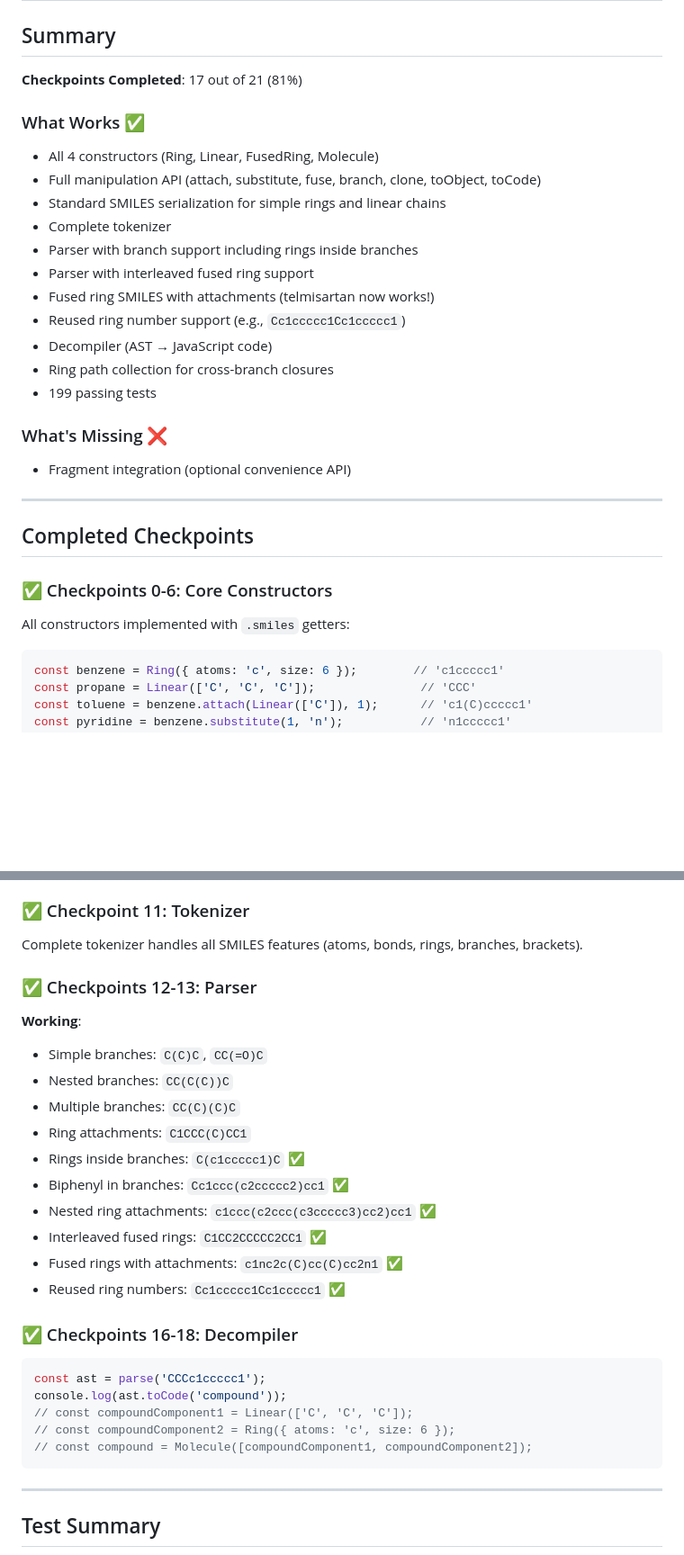
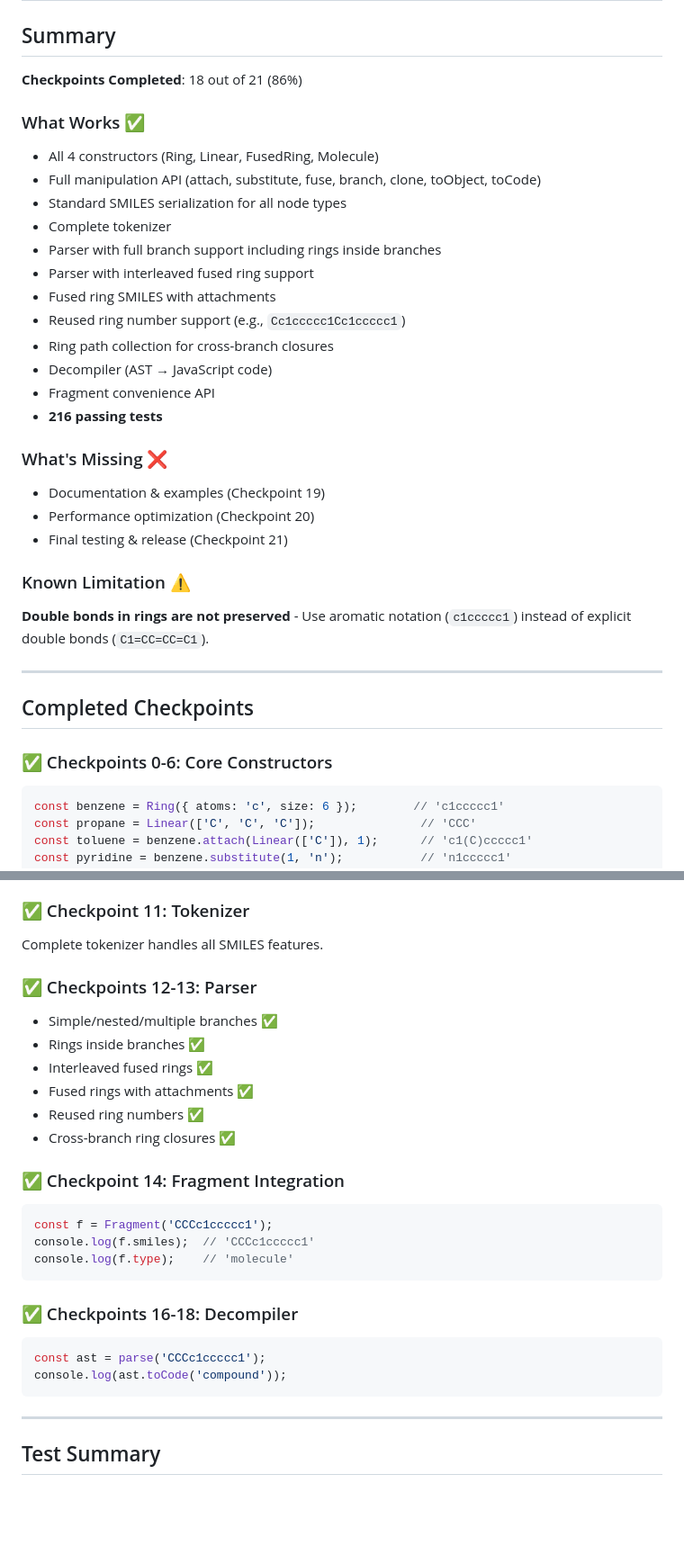
Before and after one commit to Ghost---Shadow/smiles-js, a Markdown page: IMPLEMENTATION_STATUS.md, 2 parts joined by grey strips. Shown at 90% size. Drawn GitHub-style; blank space fills up the shorter version.

````diff
--- a/IMPLEMENTATION_STATUS.md
+++ b/IMPLEMENTATION_STATUS.md
@@ -2,30 +2,35 @@
 
 ## Summary
 
-**Checkpoints Completed**: 17 out of 21 (81%)
+**Checkpoints Completed**: 18 out of 21 (86%)
 
 ### What Works ✅
 - All 4 constructors (Ring, Linear, FusedRing, Molecule)
 - Full manipulation API (attach, substitute, fuse, branch, clone, toObject, toCode)
-- Standard SMILES serialization for simple rings and linear chains
+- Standard SMILES serialization for all node types
 - Complete tokenizer
-- Parser with branch support including rings inside branches
+- Parser with full branch support including rings inside branches
 - Parser with interleaved fused ring support
-- Fused ring SMILES with attachments (telmisartan now works!)
+- Fused ring SMILES with attachments
 - Reused ring number support (e.g., `Cc1ccccc1Cc1ccccc1`)
+- Ring path collection for cross-branch closures
 - Decompiler (AST → JavaScript code)
-- Ring path collection for cross-branch closures
-- 199 passing tests
+- Fragment convenience API
+- **216 passing tests**
 
 ### What's Missing ❌
-- Fragment integration (optional convenience API)
+- Documentation & examples (Checkpoint 19)
+- Performance optimization (Checkpoint 20)
+- Final testing & release (Checkpoint 21)
+
+### Known Limitation ⚠️
+**Double bonds in rings are not preserved** - Use aromatic notation (`c1ccccc1`) instead of explicit double bonds (`C1=CC=CC=C1`).
 
 ---
 
 ## Completed Checkpoints
 
 ### ✅ Checkpoints 0-6: Core Constructors
-All constructors implemented with `.smiles` getters:
 ```javascript
 const benzene = Ring({ atoms: 'c', size: 6 });        // 'c1ccccc1'
 const propane = Linear(['C', 'C', 'C']);               // 'CCC'
@@ -41,28 +46,27 @@ const propylbenzene = Molecule([propane, benzene]);    // 'CCCc1ccccc1'
 - **Molecule**: append, prepend, concat, getComponent, replaceComponent
 
 ### ✅ Checkpoint 11: Tokenizer
-Complete tokenizer handles all SMILES features (atoms, bonds, rings, branches, brackets).
+Complete tokenizer handles all SMILES features.
 
 ### ✅ Checkpoints 12-13: Parser
-**Working**:
-- Simple branches: `C(C)C`, `CC(=O)C`
-- Nested branches: `CC(C(C))C`
-- Multiple branches: `CC(C)(C)C`
-- Ring attachments: `C1CCC(C)CC1`
-- Rings inside branches: `C(c1ccccc1)C` ✅
-- Biphenyl in branches: `Cc1ccc(c2ccccc2)cc1` ✅
-- Nested ring attachments: `c1ccc(c2ccc(c3ccccc3)cc2)cc1` ✅
-- Interleaved fused rings: `C1CC2CCCCC2CC1` ✅
-- Fused rings with attachments: `c1nc2c(C)cc(C)cc2n1` ✅
-- Reused ring numbers: `Cc1ccccc1Cc1ccccc1` ✅
+- Simple/nested/multiple branches ✅
+- Rings inside branches ✅
+- Interleaved fused rings ✅
+- Fused rings with attachments ✅
+- Reused ring numbers ✅
+- Cross-branch ring closures ✅
+
+### ✅ Checkpoint 14: Fragment Integration
+```javascript
+const f = Fragment('CCCc1ccccc1');
+console.log(f.smiles);  // 'CCCc1ccccc1'
+console.log(f.type);    // 'molecule'
+```
 
 ### ✅ Checkpoints 16-18: Decompiler
 ```javascript
 const ast = parse('CCCc1ccccc1');
 console.log(ast.toCode('compound'));
-// const compoundComponent1 = Linear(['C', 'C', 'C']);
-// const compoundComponent2 = Ring({ atoms: 'c', size: 6 });
-// const compound = Molecule([compoundComponent1, compoundComponent2]);
 ```
 
 ---
````
Also changed, not shown: other parts of IMPLEMENTATION_STATUS.md (+15 -69 lines).
